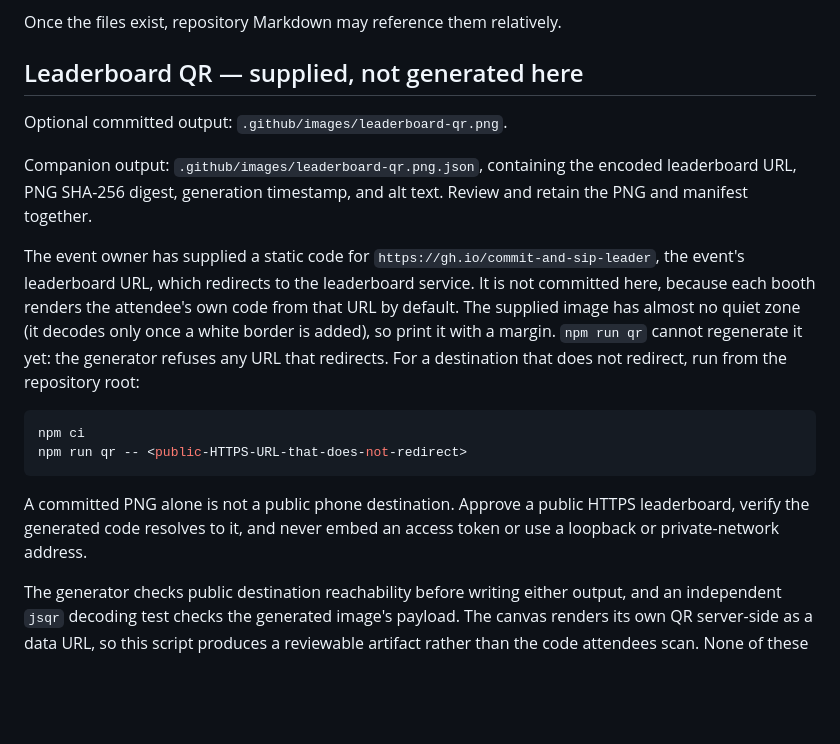
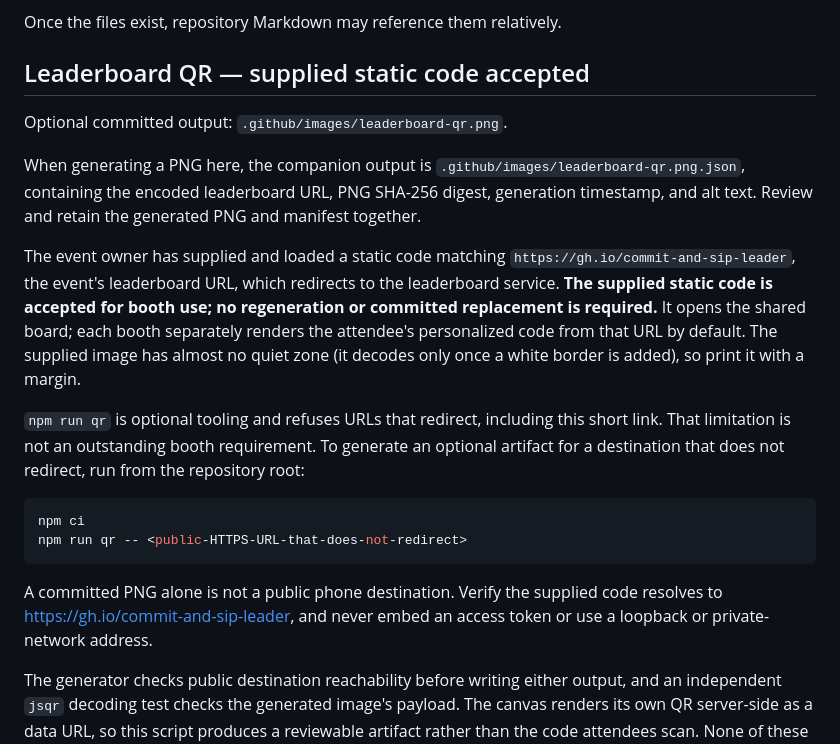
Before and after one commit to ghlearn/commit-and-sip, a Markdown page: .github/images/README.md, the part around the change. Drawn GitHub-style; blank space fills up the shorter version.

Commit message:
Clarify supplied static QR codes satisfy booth requirements
Treat QR regeneration as optional tooling, not an outstanding booth requirement. Keep personalized in-canvas codes and phone-scan guidance unchanged.

Co-authored-by: Copilot App <223556219+Copilot@users.noreply.github.com>
Copilot-Session: 56b86a75-5fb7-4182-aed6-4ad63552aa88

````diff
--- a/.github/images/README.md
+++ b/.github/images/README.md
@@ -18,20 +18,22 @@ Confirm each capture matches its alt text, status, and control labels; revise th
 
 Once the files exist, repository Markdown may reference them relatively.
 
-## Leaderboard QR — supplied, not generated here
+## Leaderboard QR — supplied static code accepted
 
 Optional committed output: `.github/images/leaderboard-qr.png`.
 
-Companion output: `.github/images/leaderboard-qr.png.json`, containing the encoded leaderboard URL, PNG SHA-256 digest, generation timestamp, and alt text. Review and retain the PNG and manifest together.
+When generating a PNG here, the companion output is `.github/images/leaderboard-qr.png.json`, containing the encoded leaderboard URL, PNG SHA-256 digest, generation timestamp, and alt text. Review and retain the generated PNG and manifest together.
 
-The event owner has supplied a static code for `https://gh.io/commit-and-sip-leader`, the event's leaderboard URL, which redirects to the leaderboard service. It is not committed here, because each booth renders the attendee's own code from that URL by default. The supplied image has almost no quiet zone (it decodes only once a white border is added), so print it with a margin. `npm run qr` cannot regenerate it yet: the generator refuses any URL that redirects. For a destination that does not redirect, run from the repository root:
+The event owner has supplied and loaded a static code matching `https://gh.io/commit-and-sip-leader`, the event's leaderboard URL, which redirects to the leaderboard service. **The supplied static code is accepted for booth use; no regeneration or committed replacement is required.** It opens the shared board; each booth separately renders the attendee's personalized code from that URL by default. The supplied image has almost no quiet zone (it decodes only once a white border is added), so print it with a margin.
+
+`npm run qr` is optional tooling and refuses URLs that redirect, including this short link. That limitation is not an outstanding booth requirement. To generate an optional artifact for a destination that does not redirect, run from the repository root:
 
 ```sh
 npm ci
 npm run qr -- <public-HTTPS-URL-that-does-not-redirect>
 ```
 
-A committed PNG alone is not a public phone destination. Approve a public HTTPS leaderboard, verify the generated code resolves to it, and never embed an access token or use a loopback or private-network address.
+A committed PNG alone is not a public phone destination. Verify the supplied code resolves to <https://gh.io/commit-and-sip-leader>, and never embed an access token or use a loopback or private-network address.
 
 The generator checks public destination reachability before writing either output, and an independent `jsqr` decoding test checks the generated image's payload. The canvas renders its own QR server-side as a data URL, so this script produces a reviewable artifact rather than the code attendees scan. None of these technical checks constitutes URL or branding approval, or replaces scanning the real destination on a phone.
 
````
Also changed, not shown: booth/RUNBOOK.md (+4 -2 lines).
